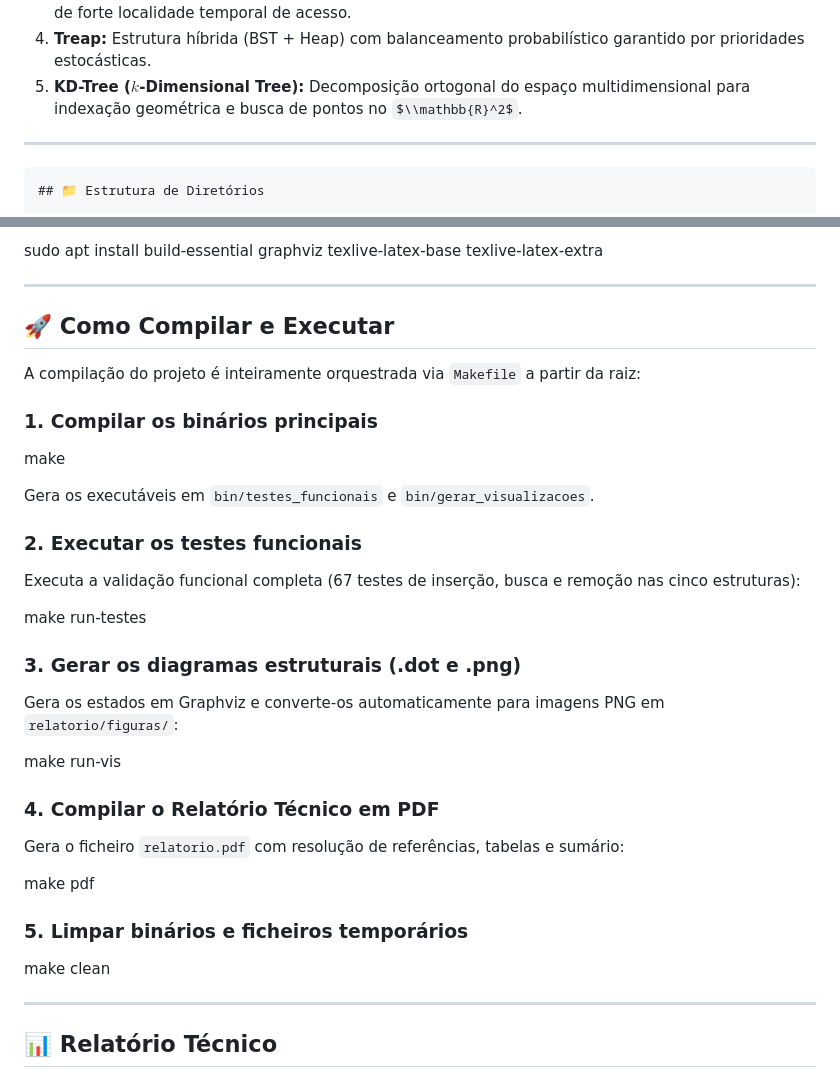
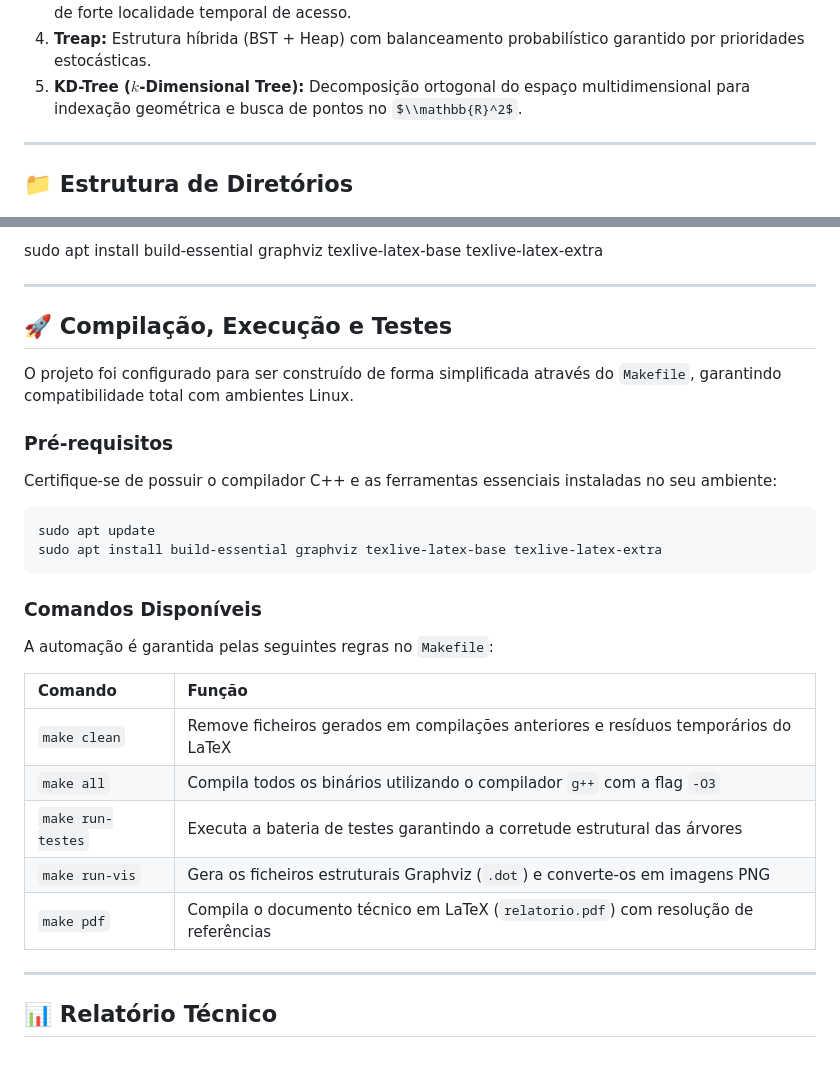
Before and after one commit to zCarlos17/Estrutura-em-Arvores, a Markdown page: README.md, 2 parts joined by grey strips. Drawn GitHub-style; some formulas as TeX source.

Commit message:
README Finalizado

````diff
--- a/README.md
+++ b/README.md
@@ -28,7 +28,7 @@ Este repositório contém a implementação em C++17, análise assintótica, val
 
 ---
 
-```markdown
+
 ## 📁 Estrutura de Diretórios
 
 ```text
@@ -63,37 +63,29 @@ sudo apt install build-essential graphviz texlive-latex-base texlive-latex-extra
 
 ---
 
-## 🚀 Como Compilar e Executar
+## 🚀 Compilação, Execução e Testes
 
-A compilação do projeto é inteiramente orquestrada via `Makefile` a partir da raiz:
+O projeto foi configurado para ser construído de forma simplificada através do `Makefile`, garantindo compatibilidade total com ambientes Linux.
 
-### 1\. Compilar os binários principais
+### Pré-requisitos
 
-make
+Certifique-se de possuir o compilador C++ e as ferramentas essenciais instaladas no seu ambiente:
 
-Gera os executáveis em `bin/testes_funcionais` e `bin/gerar_visualizacoes`.
+```bash
+sudo apt update
+sudo apt install build-essential graphviz texlive-latex-base texlive-latex-extra
+```
+### Comandos Disponíveis
 
-### 2\. Executar os testes funcionais
+A automação é garantida pelas seguintes regras no `Makefile`:
 
-Executa a validação funcional completa (67 testes de inserção, busca e remoção nas cinco estruturas):
-
-make run-testes
-
-### 3\. Gerar os diagramas estruturais (.dot e .png)
-
-Gera os estados em Graphviz e converte-os automaticamente para imagens PNG em `relatorio/figuras/`:
-
-make run-vis
-
-### 4\. Compilar o Relatório Técnico em PDF
-
-Gera o ficheiro `relatorio.pdf` com resolução de referências, tabelas e sumário:
-
-make pdf
-
-### 5\. Limpar binários e ficheiros temporários
-
-make clean
+| Comando | Função |
+| :--- | :--- |
+| `make clean` | Remove ficheiros gerados em compilações anteriores e resíduos temporários do LaTeX |
+| `make all` | Compila todos os binários utilizando o compilador `g++` com a flag `-O3` |
+| `make run-testes` | Executa a bateria de testes garantindo a corretude estrutural das árvores |
+| `make run-vis` | Gera os ficheiros estruturais Graphviz (`.dot`) e converte-os em imagens PNG |
+| `make pdf` | Compila o documento técnico em LaTeX (`relatorio.pdf`) com resolução de referências |
 
 ---
 
````
